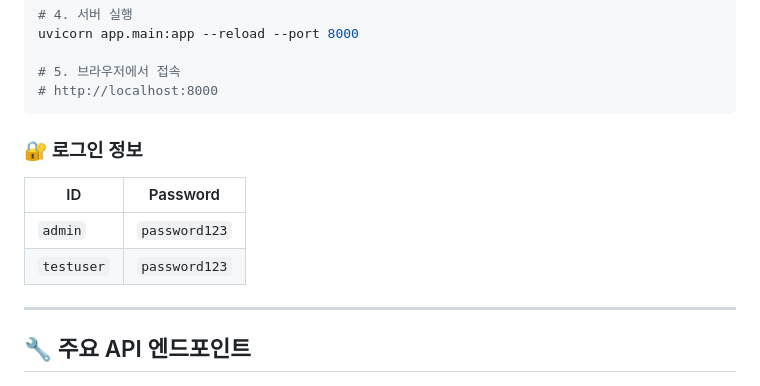
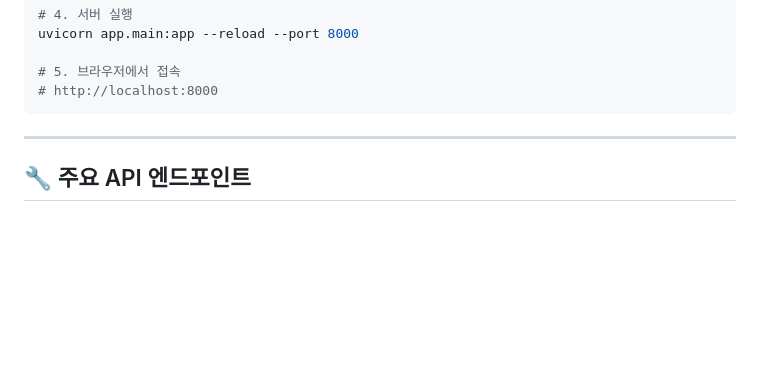
Before and after one commit to jjjon53/KTaivle_Prototype, a Markdown page: README.md, the part around the change. Drawn GitHub-style; blank space fills up the shorter version.

````diff
--- a/README.md
+++ b/README.md
@@ -91,11 +91,6 @@ uvicorn app.main:app --reload --port 8000
 # http://localhost:8000
 ```
 
-### 🔐 로그인 정보
-| ID | Password |
-|----|----------|
-| `admin` | `password123` |
-| `testuser` | `password123` |
 
 ---
 
````
